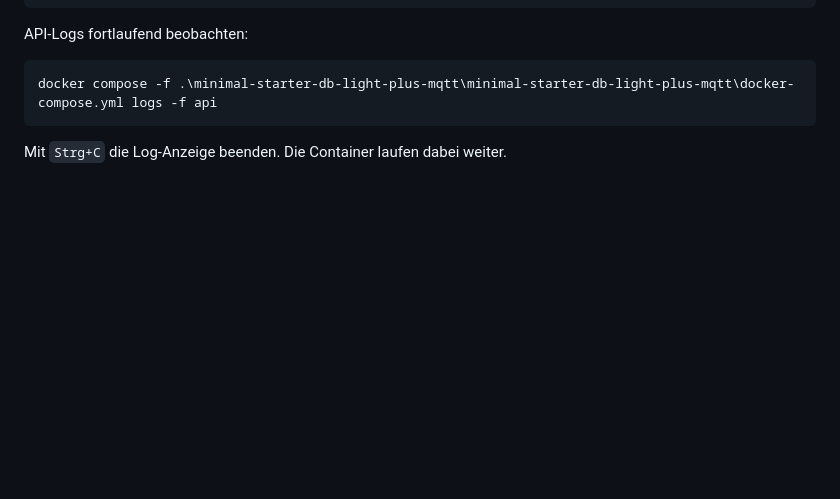
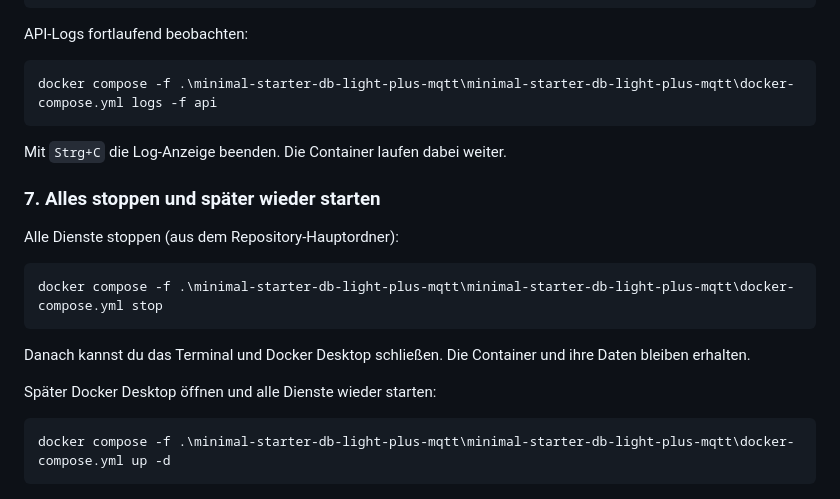
Before and after one commit to Isasel/praxisnachbereitung-ws26, a Markdown page: README.md, the part around the change. GitHub-like rendering; blank space fills up the shorter version.

````diff
--- a/README.md
+++ b/README.md
@@ -127,3 +127,20 @@ docker compose -f .\minimal-starter-db-light-plus-mqtt\minimal-starter-db-light-
 ```
 
 Mit `Strg+C` die Log-Anzeige beenden. Die Container laufen dabei weiter.
+
+### 7. Alles stoppen und später wieder starten
+
+Alle Dienste stoppen (aus dem Repository-Hauptordner):
+
+```powershell
+docker compose -f .\minimal-starter-db-light-plus-mqtt\minimal-starter-db-light-plus-mqtt\docker-compose.yml stop
+```
+
+Danach kannst du das Terminal und Docker Desktop schließen. Die Container
+und ihre Daten bleiben erhalten.
+
+Später Docker Desktop öffnen und alle Dienste wieder starten:
+
+```powershell
+docker compose -f .\minimal-starter-db-light-plus-mqtt\minimal-starter-db-light-plus-mqtt\docker-compose.yml up -d
+```
````
Also changed, not shown: docs/domain.md (added, +39 -0 lines).
